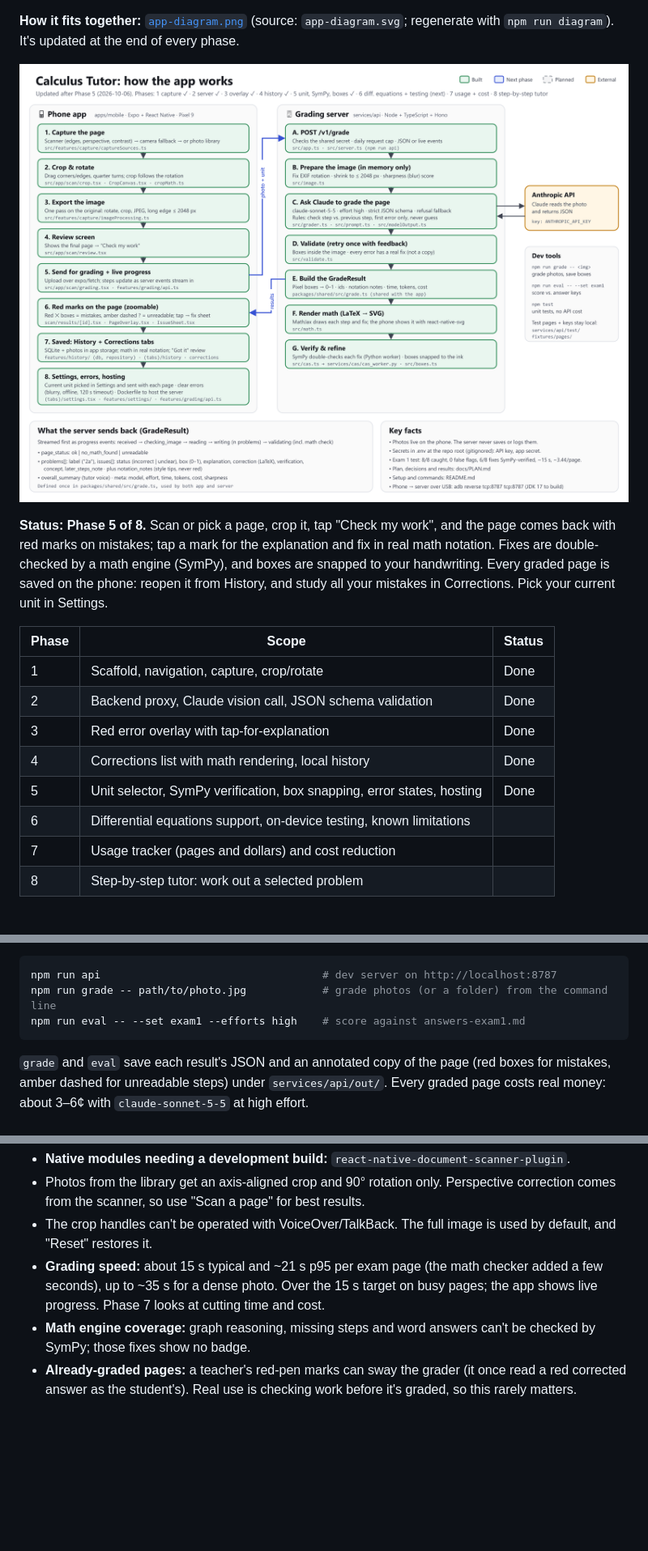
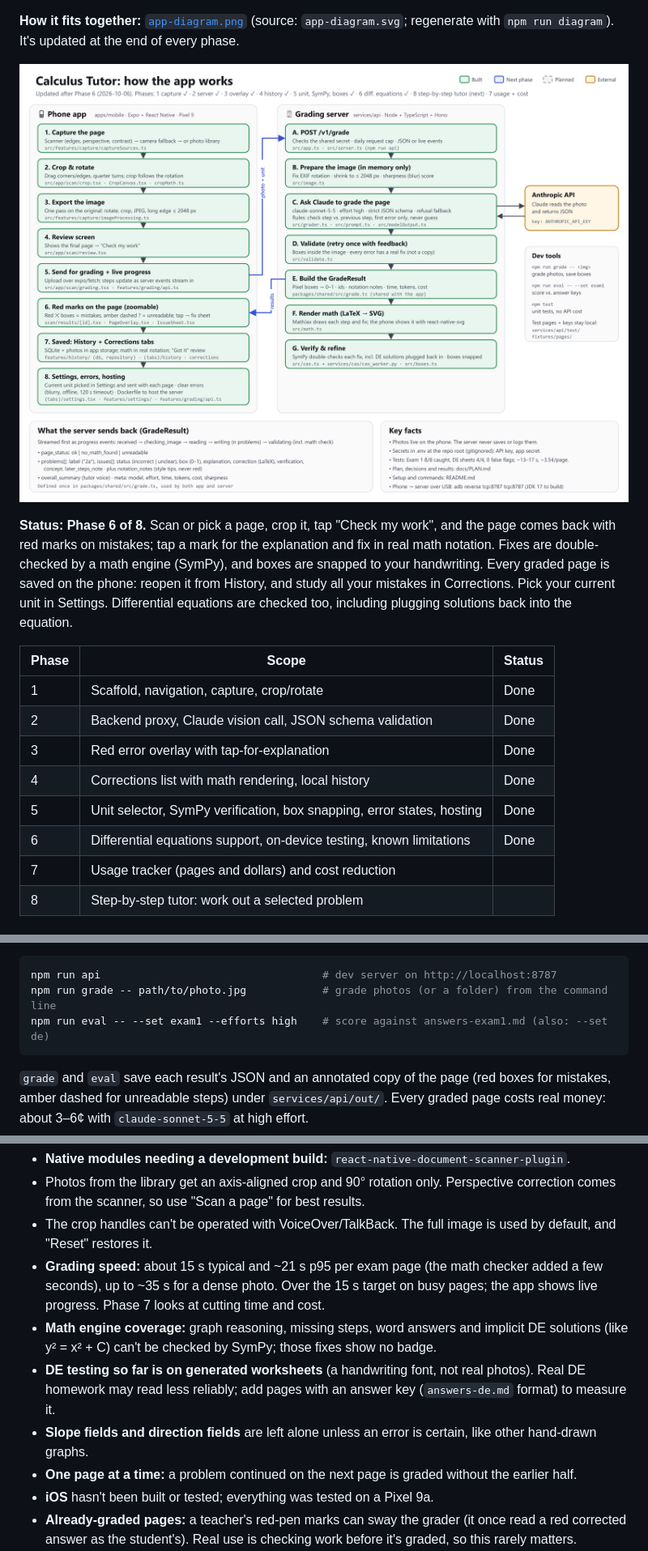
Before and after one commit to pie08/Claude-college-math-corrector, a Markdown page: README.md, 3 parts joined by grey strips. Shown at 81% size. Rendered like a GitHub page; pictures changed too: app-diagram.png; blank space fills up the shorter version.

````diff
--- a/README.md
+++ b/README.md
@@ -14,12 +14,13 @@ of every phase.
 
 ![App diagram](app-diagram.png)
 
-**Status: Phase 5 of 8.** Scan or pick a page, crop it, tap "Check my work",
+**Status: Phase 6 of 8.** Scan or pick a page, crop it, tap "Check my work",
 and the page comes back with red marks on mistakes; tap a mark for the
 explanation and fix in real math notation. Fixes are double-checked by a math
 engine (SymPy), and boxes are snapped to your handwriting. Every graded page is
 saved on the phone: reopen it from History, and study all your mistakes in
-Corrections. Pick your current unit in Settings.
+Corrections. Pick your current unit in Settings. Differential equations are
+checked too, including plugging solutions back into the equation.
 
 | Phase | Scope | Status |
 | --- | --- | --- |
@@ -28,7 +29,7 @@ Corrections. Pick your current unit in Settings.
 | 3 | Red error overlay with tap-for-explanation | Done |
 | 4 | Corrections list with math rendering, local history | Done |
 | 5 | Unit selector, SymPy verification, box snapping, error states, hosting | Done |
-| 6 | Differential equations support, on-device testing, known limitations | |
+| 6 | Differential equations support, on-device testing, known limitations | Done |
 | 7 | Usage tracker (pages and dollars) and cost reduction | |
 | 8 | Step-by-step tutor: work out a selected problem | |
 
@@ -183,7 +185,7 @@ Without it the server still grades; fixes just aren't double-checked
 ```sh
 npm run api                                   # dev server on http://localhost:8787
 npm run grade -- path/to/photo.jpg            # grade photos (or a folder) from the command line
-npm run eval -- --set exam1 --efforts high    # score against answers-exam1.md
+npm run eval -- --set exam1 --efforts high    # score against answers-exam1.md (also: --set de)
 ```
 
 `grade` and `eval` save each result's JSON and an annotated copy of the page
@@ -321,8 +337,17 @@ npm test            # Jest (app) and Vitest (server) unit tests; no API calls
   checker added a few seconds), up to ~35 s for a dense photo. Over the 15 s
   target on busy pages; the app shows live progress. Phase 7 looks at cutting
   time and cost.
-- **Math engine coverage:** graph reasoning, missing steps and word answers
-  can't be checked by SymPy; those fixes show no badge.
+- **Math engine coverage:** graph reasoning, missing steps, word answers and
+  implicit DE solutions (like y² = x² + C) can't be checked by SymPy; those
+  fixes show no badge.
+- **DE testing so far is on generated worksheets** (a handwriting font, not
+  real photos). Real DE homework may read less reliably; add pages with an
+  answer key (`answers-de.md` format) to measure it.
+- **Slope fields and direction fields** are left alone unless an error is
+  certain, like other hand-drawn graphs.
+- **One page at a time:** a problem continued on the next page is graded
+  without the earlier half.
+- **iOS** hasn't been built or tested; everything was tested on a Pixel 9a.
 - **Already-graded pages:** a teacher's red-pen marks can sway the grader (it
   once read a red corrected answer as the student's). Real use is checking work
   before it's graded, so this rarely matters.
````
Also changed, not shown: other parts of README.md (+15 -0 lines), docs/PLAN.md (+25 -3 lines), 8 other files.
